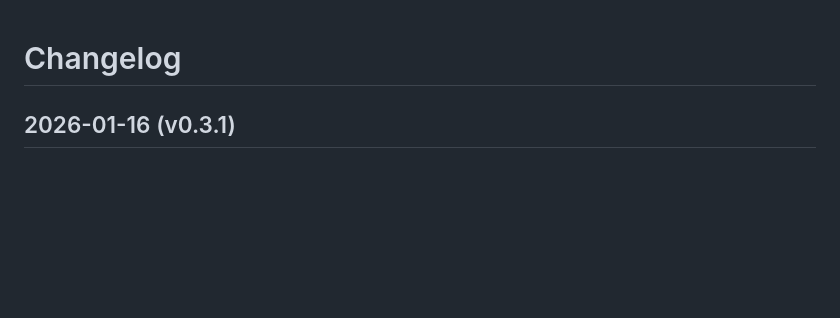
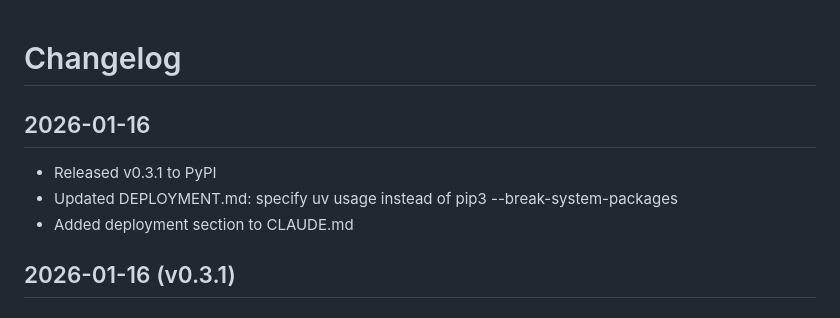
Before and after one commit to aborruso/csvnorm, a Markdown page: LOG.md, the part around the change. Drawn GitHub-style; blank space fills up the shorter version.

Commit message:
docs: update LOG.md with v0.3.1 release

```diff
--- a/LOG.md
+++ b/LOG.md
@@ -1,4 +1,10 @@
 # Changelog
+
+## 2026-01-16
+
+- Released v0.3.1 to PyPI
+- Updated DEPLOYMENT.md: specify uv usage instead of pip3 --break-system-packages
+- Added deployment section to CLAUDE.md
 
 ## 2026-01-16 (v0.3.1)
 
```
